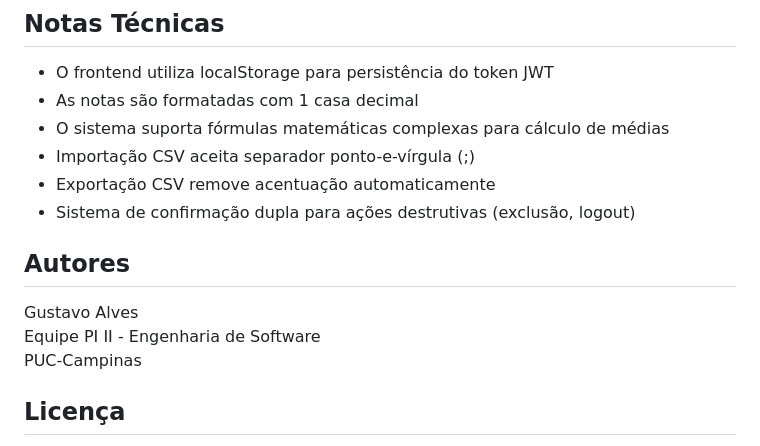
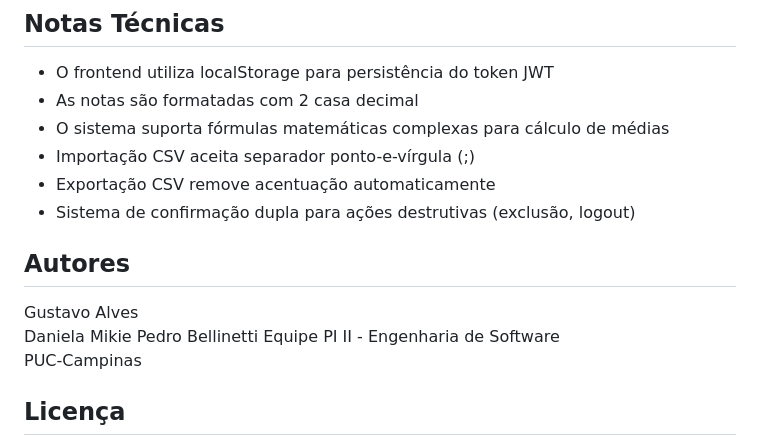
Before and after one commit to DaniMikie/ES-PI2-2025-T3-G08, a Markdown page: README.md, the part around the change. GitHub-like rendering.

```diff
--- a/README.md
+++ b/README.md
@@ -279,7 +279,7 @@ O projeto segue o padrão de commits semânticos:
 ## Notas Técnicas
 
 - O frontend utiliza localStorage para persistência do token JWT
-- As notas são formatadas com 1 casa decimal
+- As notas são formatadas com 2 casa decimal
 - O sistema suporta fórmulas matemáticas complexas para cálculo de médias
 - Importação CSV aceita separador ponto-e-vírgula (;)
 - Exportação CSV remove acentuação automaticamente
@@ -288,6 +288,8 @@ O projeto segue o padrão de commits semânticos:
 ## Autores
 
 Gustavo Alves
+Daniela Mikie
+Pedro Bellinetti
 Equipe PI II - Engenharia de Software
 PUC-Campinas
 
```
